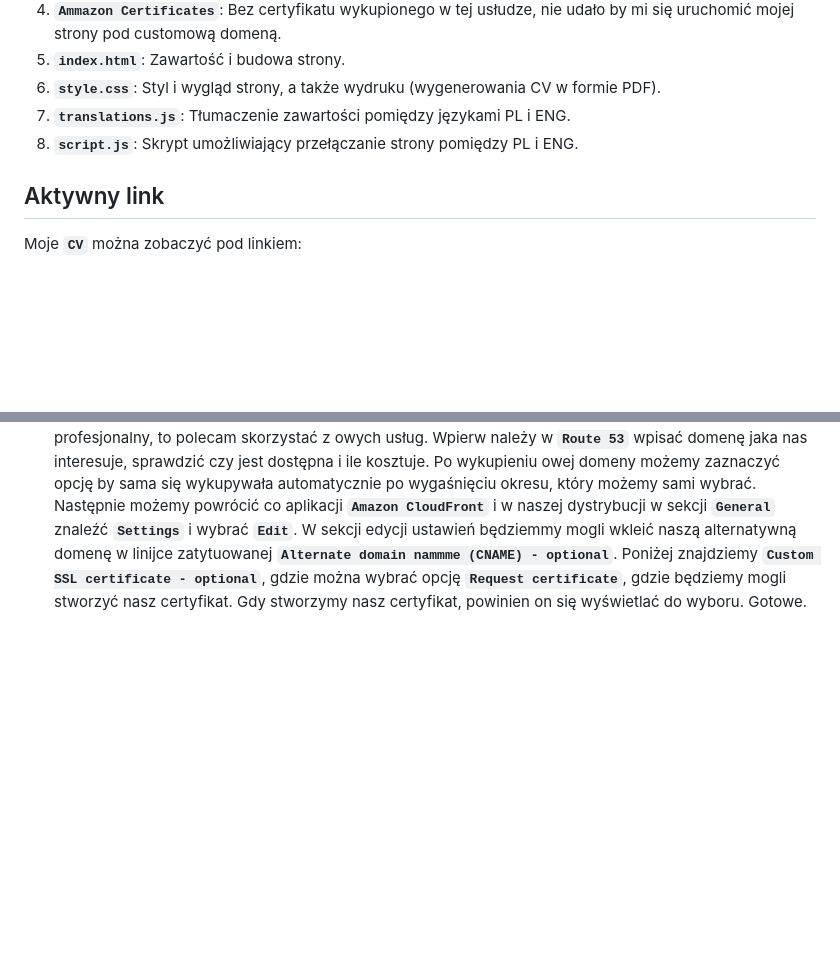
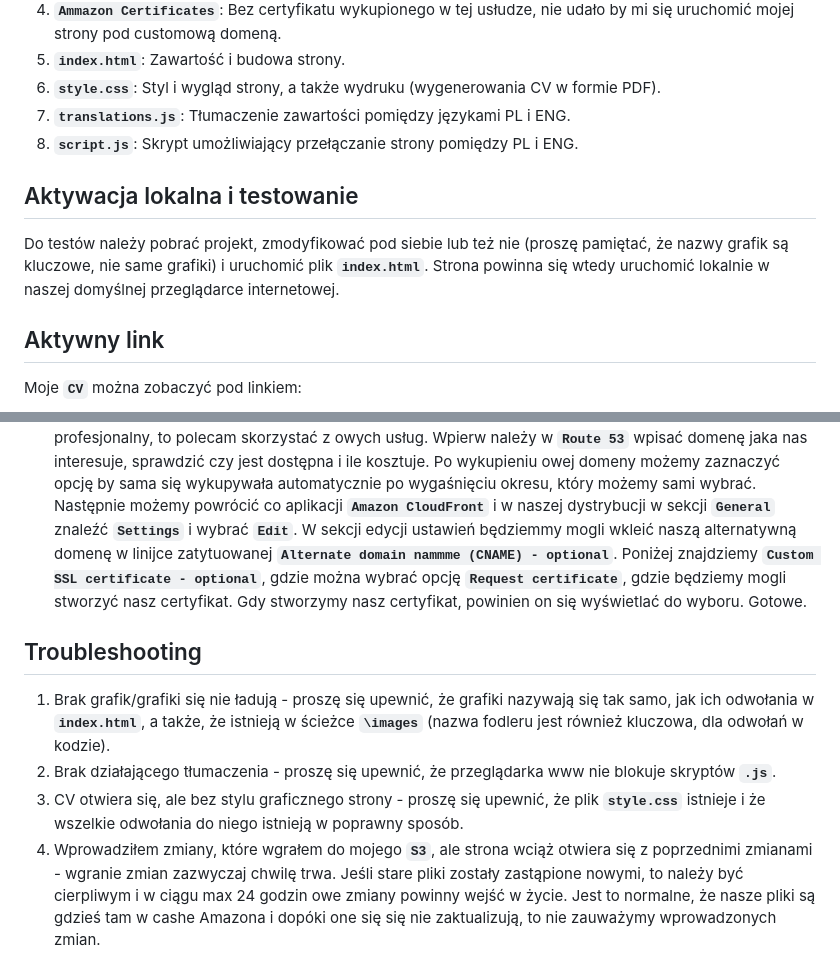
Before and after one commit to Albako/s3-stable-web-cv, a Markdown page: README.md, 2 parts joined by grey strips. Rendered like a GitHub page; blank space fills up the shorter version.

Commit message:
Dodanie informacji o testowaniu i troubleshootingu

```diff
--- a/README.md
+++ b/README.md
@@ -11,6 +11,9 @@ Do użycia i postawienia strony **`www`** zostały przeze mnie użyte:
 6. **`style.css`**: Styl i wygląd strony, a także wydruku (wygenerowania CV w formie PDF).
 7. **`translations.js`**: Tłumaczenie zawartości pomiędzy językami PL i ENG.
 8. **`script.js`**: Skrypt umożliwiający przełączanie strony pomiędzy PL i ENG.
+
+## Aktywacja lokalna i testowanie
+Do testów należy pobrać projekt, zmodyfikować pod siebie lub też nie (proszę pamiętać, że nazwy grafik są kluczowe, nie same grafiki) i uruchomić plik **`index.html`**. Strona powinna się wtedy uruchomić lokalnie w naszej domyślnej przeglądarce internetowej.
 
 ## Aktywny link
 Moje **`CV`** można zobaczyć pod linkiem:
@@ -30,3 +33,10 @@ moj-s3-1234.s3.eu-central-1.amazonaws.com
   Dodatkowo należy zmienić ustawienie **`Default root object`**. W tej sekcji należy wskazać plik **`index.html`** by po wejściu w link nasza dystrybucja **`CloudFront`** automatycznie uruchamiała stronę, korzystając z tego właśnie pliku. Ostatnie co nam zostało to skopiowanie adresu **`URL`**, który wyświetla się w sekcji **`Distribution domain name`** (taki adres powinien wyglądać podobnie do tego **`d12345abcdef.cloudfront.net`**) i gotowe, możemy udostępnić link, dzięki któremu każdy z dostępem do internetu będzie mógł zobaczyć naszą statyczną stronę **`www`**.
 
 3. **`Amazon Route 53`** i **`Amazon Certificates`**: Dzięki tym usługom udało mi się hostować moją stronę pod customowym linkiem, lepiej wyglądającym niż generyczny link od **`Amazon CloudFront`**. Nie ma nic złego z pominięciem tego kroku, jednakże jeśli chcemy, by nasz link wyglądał na spersonalizowany i choć troche profesjonalny, to polecam skorzystać z owych usług. Wpierw należy w **`Route 53`** wpisać domenę jaka nas interesuje, sprawdzić czy jest dostępna i ile kosztuje. Po wykupieniu owej domeny możemy zaznaczyć opcję by sama się wykupywała automatycznie po wygaśnięciu okresu, który możemy sami wybrać. Następnie możemy powrócić co aplikacji **`Amazon CloudFront`** i w naszej dystrybucji w sekcji **`General`** znaleźć **`Settings`** i wybrać **`Edit`**. W sekcji edycji ustawień będziemmy mogli wkleić naszą alternatywną domenę w linijce zatytuowanej **`Alternate domain nammme (CNAME) - optional`**. Poniżej znajdziemy **`Custom SSL certificate - optional`**, gdzie można wybrać opcję **`Request certificate`**, gdzie będziemy mogli stworzyć nasz certyfikat. Gdy stworzymy nasz certyfikat, powinien on się wyświetlać do wyboru. Gotowe.
+
+
+## Troubleshooting
+1. Brak grafik/grafiki się nie ładują - proszę się upewnić, że grafiki nazywają się tak samo, jak ich odwołania w **`index.html`**, a także, że istnieją w ścieżce **`\images`** (nazwa fodleru jest również kluczowa, dla odwołań w kodzie).
+2. Brak działającego tłumaczenia - proszę się upewnić, że przeglądarka www nie blokuje skryptów **`.js`**.
+3. CV otwiera się, ale bez stylu graficznego strony - proszę się upewnić, że plik **`style.css`** istnieje i że wszelkie odwołania do niego istnieją w poprawny sposób.
+4. Wprowadziłem zmiany, które wgrałem do mojego **`S3`**, ale strona wciąż otwiera się z poprzednimi zmianami - wgranie zmian zazwyczaj chwilę trwa. Jeśli stare pliki zostały zastąpione nowymi, to należy być cierpliwym i w ciągu max 24 godzin owe zmiany powinny wejść w życie. Jest to normalne, że nasze pliki są gdzieś tam w cashe Amazona i dopóki one się się nie zaktualizują, to nie zauważymy wprowadzonych zmian.
```
